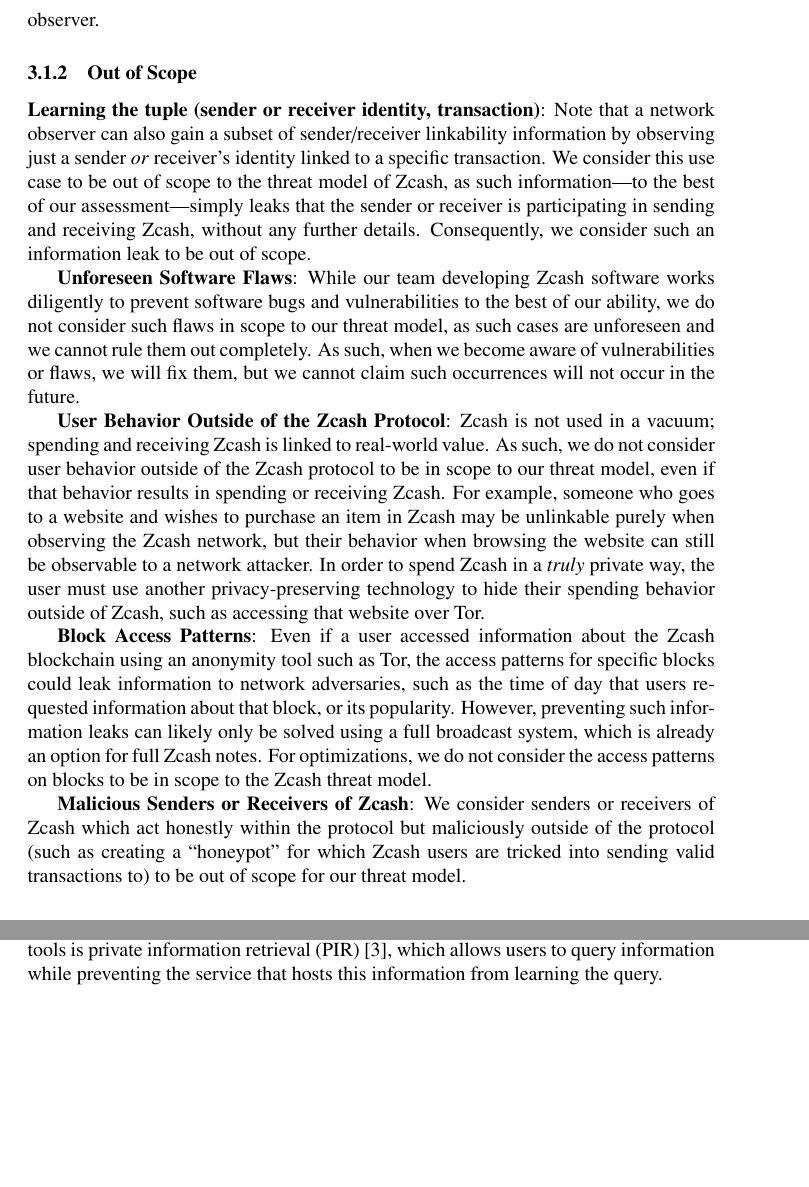
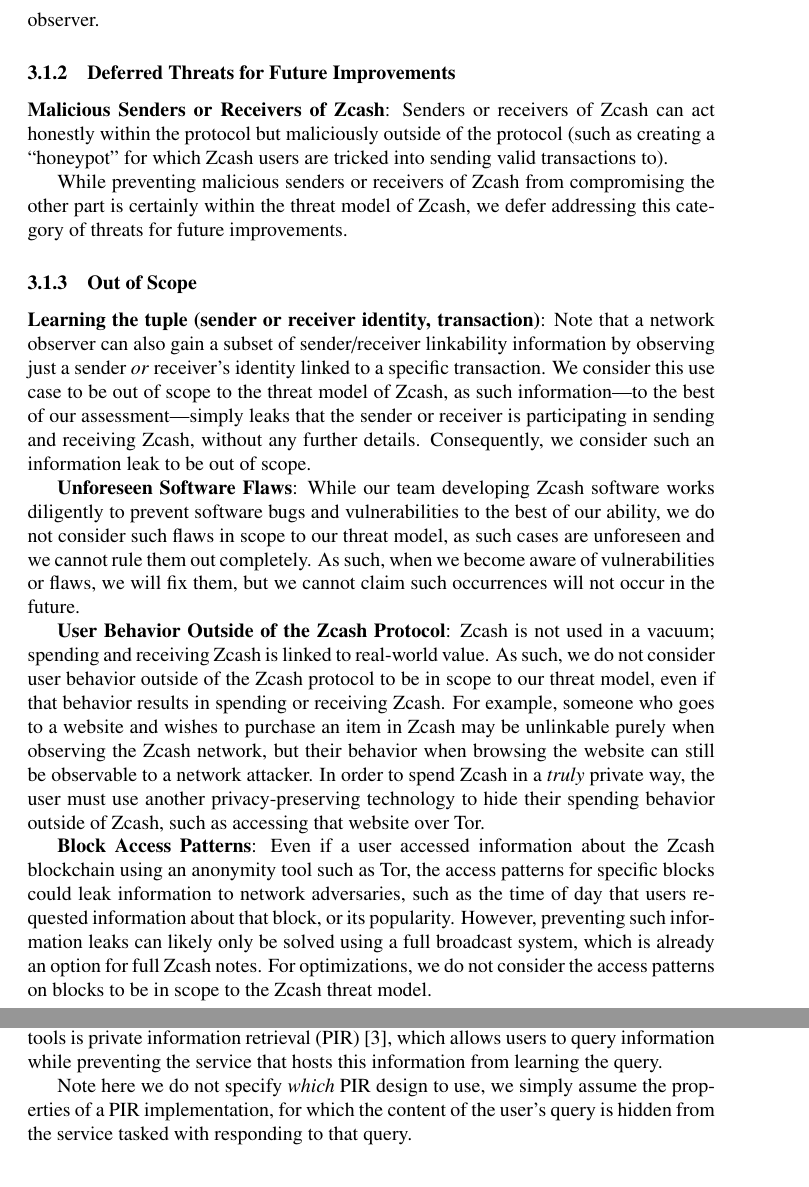
Before and after one commit to ZcashFoundation/tech-reports, a LaTeX document (threat-model-network-privacy/threat-model-network-privacy.tex): two parts of pages 4 and 7 of 11 before the commit and two parts of pages 4 and 8 of 11 after it, joined at a grey line, cut so that both start at the same text, the shorter picture padded with empty space. Compiled offline with pdfLaTeX.

Commit message:
fixups from henry feedback

```diff
--- a/threat-model-network-privacy/threat-model-network-privacy.tex
+++ b/threat-model-network-privacy/threat-model-network-privacy.tex
@@ -206,6 +207,18 @@
 Further, ``on-chain'' information could also allow for fingerprintability. For
 example, fees and timing of transactions could possibly provide additional
 information to an observer.
+
+\subsubsection{Deferred Threats for Future Improvements}
+
+\textbf{Malicious Senders or Receivers of Zcash}:
+Senders or receivers of Zcash can act honestly within the protocol but
+maliciously outside of the protocol (such as creating a ``honeypot'' for which
+Zcash users are tricked into sending valid transactions to).
+
+While preventing malicious
+senders or receivers of Zcash from compromising the other part is certainly
+within the threat model of Zcash, we defer addressing this category of threats
+for future improvements.
 
 \subsubsection{Out of Scope}
 \label{out-of-scope}
@@ -247,12 +260,6 @@
 can likely only be solved using a full broadcast system, which is already
 an option for full Zcash notes. For optimizations, we do not consider the
 access patterns on blocks to be in scope to the Zcash threat model.
-
-\textbf{Malicious Senders or Receivers of Zcash}: We consider senders or
-receivers of Zcash which act honestly within the protocol but maliciously
-outside of the protocol (such as creating a ``honeypot'' for which Zcash users
-are tricked into sending valid transactions to) to be out of scope for our
-threat model.
 
 \subsection{Applicable Only for Unshielded Transactions.}
 
@@ -453,6 +461,10 @@
 private information retrieval (PIR)~\cite{pir}, which allows users to query information
 while preventing the service that hosts this information from learning the
 query.
+
+Note here we do not specify \emph{which} PIR design to use, we simply assume
+the properties of a PIR implementation, for which the content of the user's
+query is hidden from the service tasked with responding to that query.
 
 
 \section{Assessment of Network Privacy Approaches to Zcash Privacy}
```
Also changed, not shown: threat-model-network-privacy/threat-model-network-privacy.tex (6 more changed lines).
